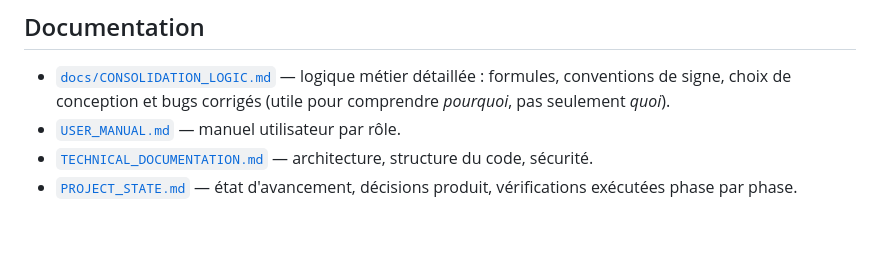
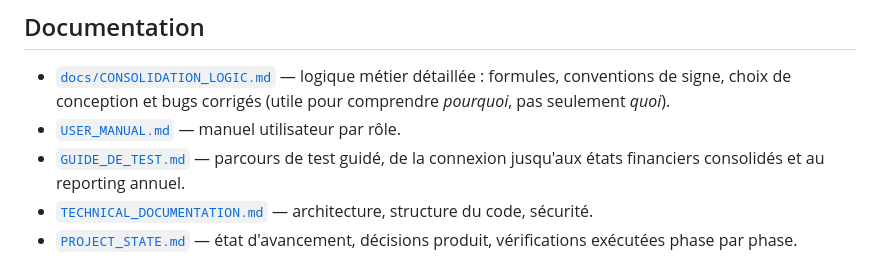
Before and after one commit to mbkdjibril8-spec/CONSO_CLASS_PROJECT, a Markdown page: README.md, the part around the change. GitHub-like rendering; blank space fills up the shorter version.

```diff
--- a/README.md
+++ b/README.md
@@ -58,6 +58,7 @@ Le workflow, le RBAC et le pipeline de consolidation sont couverts par le protoc
 
 - [`docs/CONSOLIDATION_LOGIC.md`](docs/CONSOLIDATION_LOGIC.md) — logique métier détaillée : formules, conventions de signe, choix de conception et bugs corrigés (utile pour comprendre *pourquoi*, pas seulement *quoi*).
 - [`USER_MANUAL.md`](USER_MANUAL.md) — manuel utilisateur par rôle.
+- [`GUIDE_DE_TEST.md`](GUIDE_DE_TEST.md) — parcours de test guidé, de la connexion jusqu'aux états financiers consolidés et au reporting annuel.
 - [`TECHNICAL_DOCUMENTATION.md`](TECHNICAL_DOCUMENTATION.md) — architecture, structure du code, sécurité.
 - [`PROJECT_STATE.md`](PROJECT_STATE.md) — état d'avancement, décisions produit, vérifications exécutées phase par phase.
 
```
Also changed, not shown: GUIDE_DE_TEST.md (added, +219 -0 lines), PROJECT_STATE.md (+19 -0 lines).
